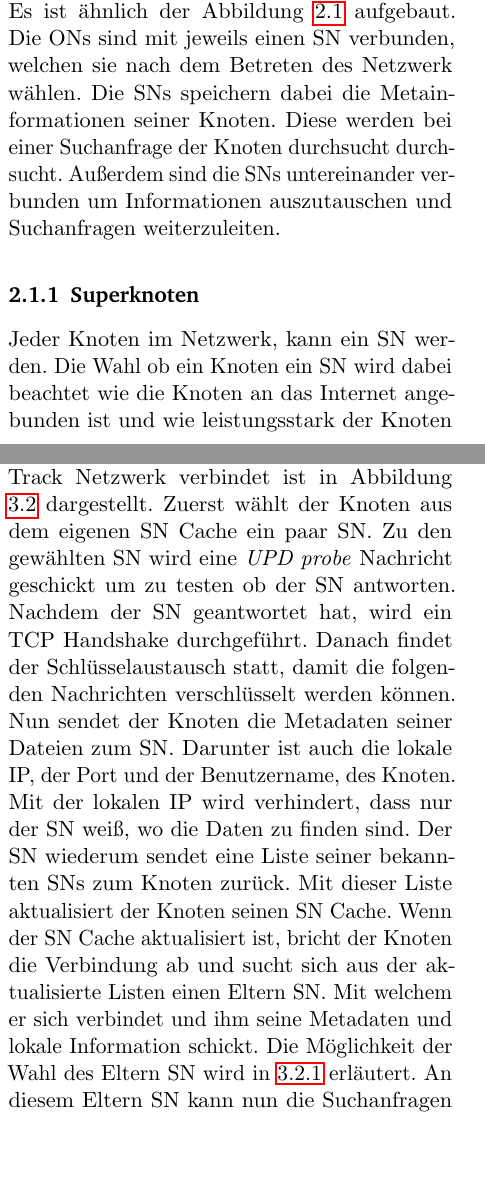
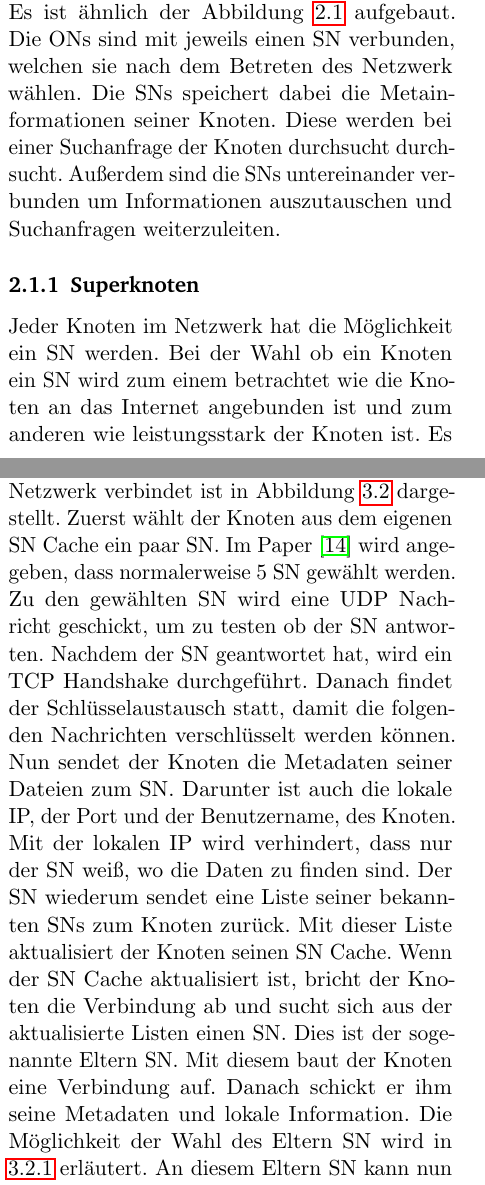
Before and after one commit to LichtiNam/p2p-fasttrack, a LaTeX paper (ausarbeitung/template.tex, which reads ausarbeitung/text/allgemeineInfo.tex, ausarbeitung/text/funktionsweise.tex): two parts of the columns of pages 1 and 3 of 7, joined at a grey line, cut so that both start at the same text, the shorter picture padded with empty space. Compiled offline with pdfLaTeX.

Commit message:
small adds

```diff
--- a/ausarbeitung/text/allgemeineInfo.tex
+++ b/ausarbeitung/text/allgemeineInfo.tex
@@ -10,7 +10,7 @@ Das Netzwerk besteht aus Knoten die untereinander verbunden sind.
 Diese unterteilen sich in normale Knoten (ON) und Superknoten (SN).
 Es ist ähnlich der Abbildung \ref{fig:auf} aufgebaut.
 Die ONs sind mit jeweils einen SN verbunden, welchen sie nach dem Betreten des Netzwerk wählen.
-Die SNs speichern dabei die Metainformationen seiner Knoten.
+Die SNs speichert dabei die Metainformationen seiner Knoten.
 Diese werden bei einer Suchanfrage der Knoten durchsucht durchsucht.
 Außerdem sind die SNs untereinander verbunden um Informationen auszutauschen und Suchanfragen weiterzuleiten.
 
@@ -22,10 +22,10 @@ Außerdem sind die SNs untereinander verbunden um Informationen auszutauschen un
 
 \subsubsection{Superknoten}
 
-Jeder Knoten im Netzwerk, kann ein SN werden.
-Die Wahl ob ein Knoten ein SN wird dabei beachtet wie die Knoten an  das Internet angebunden ist und wie leistungsstark der Knoten ist.
-Es ist wichtig, dass die Verbindung zum Internet schnell genug ist, da häufig Anfragen an die SN kommen können.
-Außerdem damit die Verarbeitung der Anfrage schnell gehen, sollte auch die Hardware der Knoten die entsprechende Leistung besitzen.
+Jeder Knoten im Netzwerk hat die Möglichkeit ein SN werden.
+Bei der Wahl ob ein Knoten ein SN wird zum einem betrachtet wie die Knoten an das Internet angebunden ist und zum anderen wie leistungsstark der Knoten ist.
+Es ist wichtig, dass die Verbindung zum Internet schnell genug aber auch konstant ist, da häufig Anfragen an den SN kommen.
+Außerdem damit die Verarbeitung der Anfrage, je nach Menge, schnell gehen muss auch die Hardware der Knoten die entsprechende Leistung besitzen.
 
 \subsection{Knoten Programm Aufbau}
 \label{subsec:proAuf}
--- a/ausarbeitung/text/funktionsweise.tex
+++ b/ausarbeitung/text/funktionsweise.tex
@@ -50,7 +50,8 @@ Dafür stehen in der Nachricht 2 Byte zur Verfügung.
 
 Der Ablauf, wenn sich ein Knoten in FastTrack Netzwerk verbindet ist in Abbildung \ref{fig:join} dargestellt.
 Zuerst wählt der Knoten aus dem eigenen SN Cache ein paar SN.
-Zu den gewählten SN wird eine \textit{UPD probe} Nachricht geschickt um zu testen ob der SN antworten.
+Im Paper \cite{liang2006fasttrack} wird angegeben, dass normalerweise 5 SN gewählt werden.
+Zu den gewählten SN wird eine UDP Nachricht geschickt, um zu testen ob der SN antworten.
 Nachdem der SN geantwortet hat, wird ein TCP Handshake durchgeführt.
 Danach findet der Schlüsselaustausch statt, damit die folgenden Nachrichten verschlüsselt werden können.
 Nun sendet der Knoten die Metadaten seiner Dateien zum SN.
@@ -58,8 +59,10 @@ Darunter ist auch die lokale IP, der Port und der Benutzername, des Knoten.
 Mit der lokalen IP wird verhindert, dass nur der SN weiß, wo die Daten zu finden sind.
 Der SN wiederum sendet eine Liste seiner bekannten SNs zum Knoten zurück.
 Mit dieser Liste aktualisiert der Knoten seinen SN Cache.
-Wenn der SN Cache aktualisiert ist, bricht der Knoten die Verbindung ab und sucht sich aus der aktualisierte Listen einen Eltern SN.
-Mit welchem er sich verbindet und ihm seine Metadaten und lokale Information schickt.
+Wenn der SN Cache aktualisiert ist, bricht der Knoten die Verbindung ab und sucht sich aus der aktualisierte Listen einen SN.
+Dies ist der sogenannte Eltern SN.
+Mit diesem baut der Knoten eine Verbindung auf.
+Danach schickt er ihm seine Metadaten und lokale Information.
 Die Möglichkeit der Wahl des Eltern SN wird in \ref{subsubsec:wElternSN} erläutert.
 An diesem Eltern SN kann nun die Suchanfragen geschickt werden.
 
```
